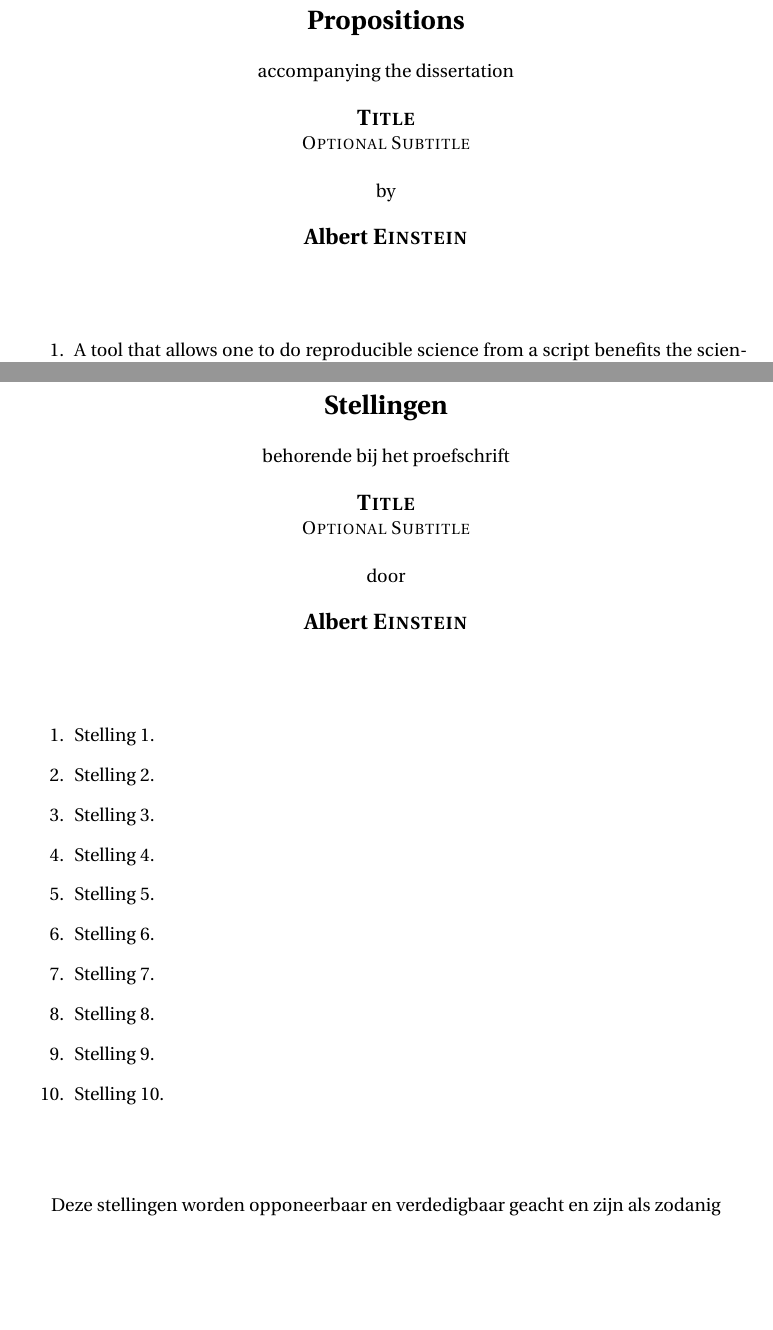
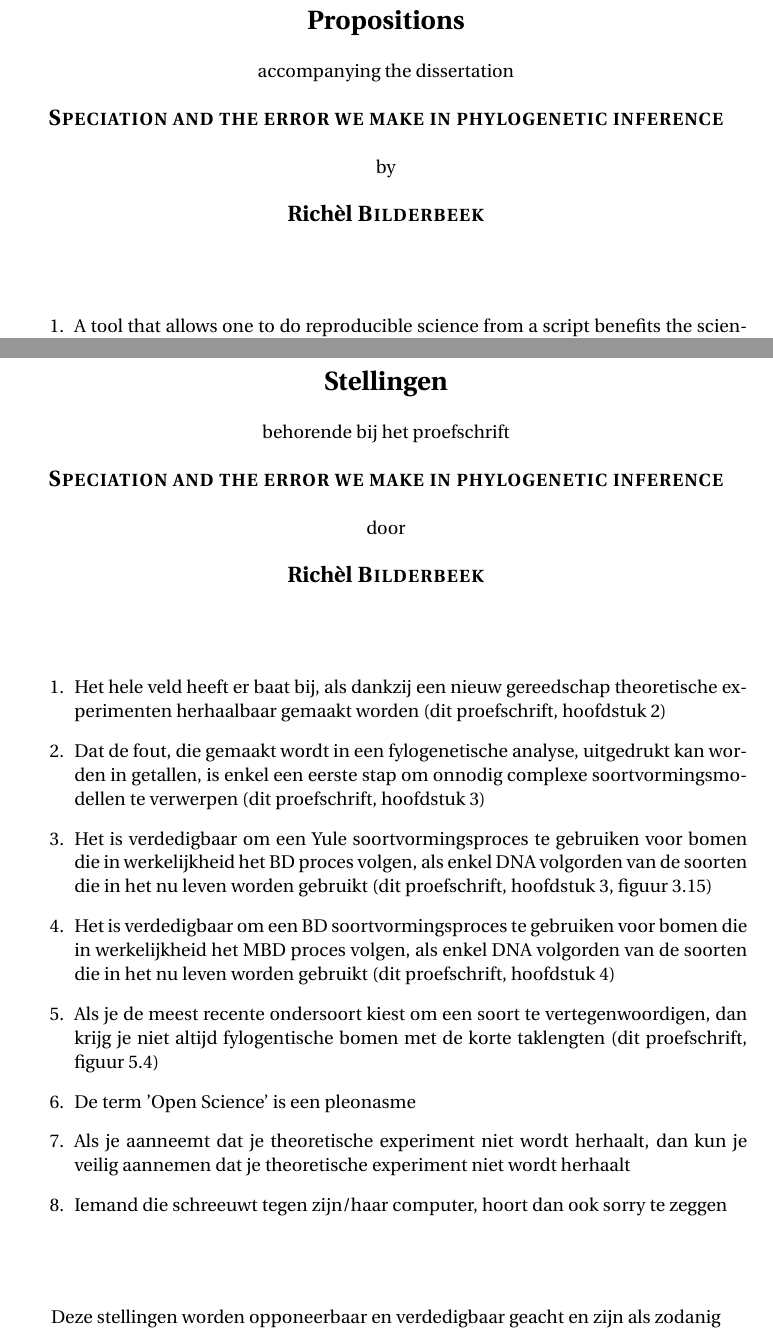
Before and after one commit to ProfRedRooster/thesis_propositions, a LaTeX thesis (propositions.tex): two parts of pages 1 and 2 of 2, joined at a grey line, cut so that both start at the same text, the shorter picture padded with empty space. Compiled offline with pdfLaTeX.

Commit message:
Propositions fine

```diff
--- a/propositions.tex
+++ b/propositions.tex
@@ -9,8 +9,8 @@
 
 %% Specify the title and author of the thesis. This information will be used on
 %% both the English and Dutch side and in the metadata of the final PDF.
-\title[Optional Subtitle]{Title}
-\author{Albert}{Einstein}
+\title{Speciation and the error we make in phylogenetic inference}
+\author{Richèl}{Bilderbeek}
 
 \begin{center}
 
@@ -154,18 +152,29 @@ door
 \bigskip
 
 \begin{enumerate}
-
-\item Stelling 1.
-\item Stelling 2.
-\item Stelling 3.
-\item Stelling 4.
-\item Stelling 5.
-\item Stelling 6.
-\item Stelling 7.
-\item Stelling 8.
-\item Stelling 9.
-\item Stelling 10.
-
+  \item Het hele veld heeft er baat bij, als dankzij een nieuw
+        gereedschap theoretische experimenten herhaalbaar gemaakt worden
+        (dit proefschrift, hoofdstuk 2)
+  \item Dat de fout, die gemaakt wordt in een fylogenetische analyse,
+        uitgedrukt kan worden in getallen, is enkel een eerste
+        stap om onnodig complexe soortvormingsmodellen te verwerpen
+        (dit proefschrift, hoofdstuk 3)
+  \item Het is verdedigbaar om een Yule soortvormingsproces te gebruiken
+        voor bomen die in werkelijkheid het BD proces volgen,
+        als enkel DNA volgorden van de soorten die in het nu
+        leven worden gebruikt
+        (dit proefschrift, hoofdstuk 3, figuur 3.15)
+  \item Het is verdedigbaar om een BD soortvormingsproces te gebruiken
+        voor bomen die in werkelijkheid het MBD proces volgen,
+        als enkel DNA volgorden van de soorten die in het nu
+        leven worden gebruikt (dit proefschrift, hoofdstuk 4)
+  \item Als je de meest recente ondersoort kiest om een soort te
+        vertegenwoordigen, dan krijg je niet altijd fylogentische
+        bomen met de korte taklengten (dit proefschrift, figuur 5.4)
+  \item De term 'Open Science' is een pleonasme
+  \item Als je aanneemt dat je theoretische experiment niet wordt herhaalt,
+        dan kun je veilig aannemen dat je theoretische experiment niet wordt herhaalt
+  \item Iemand die schreeuwt tegen zijn/haar computer, hoort dan ook sorry te zeggen
 \end{enumerate}
 
 \bigskip
```
Also changed, not shown: propositions.tex (2 more changed lines). Lines whose indentation alone changed are shown as unchanged.
